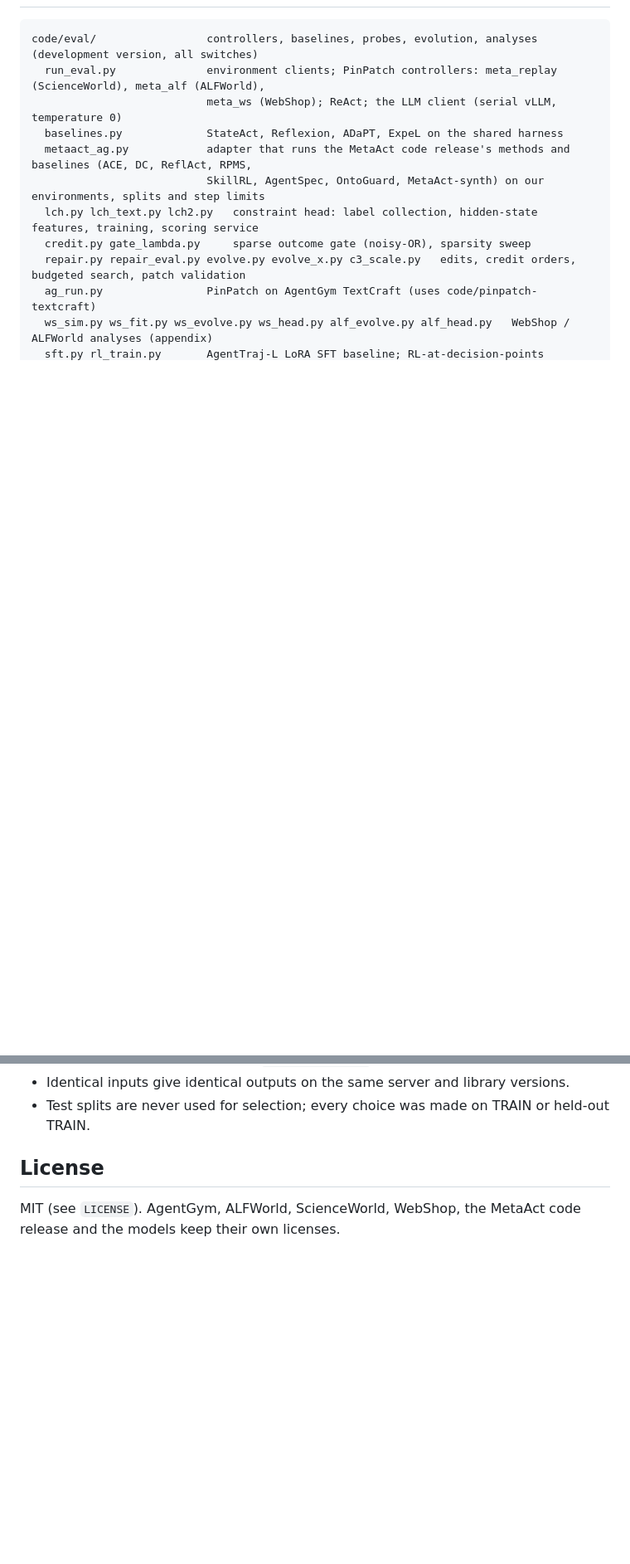
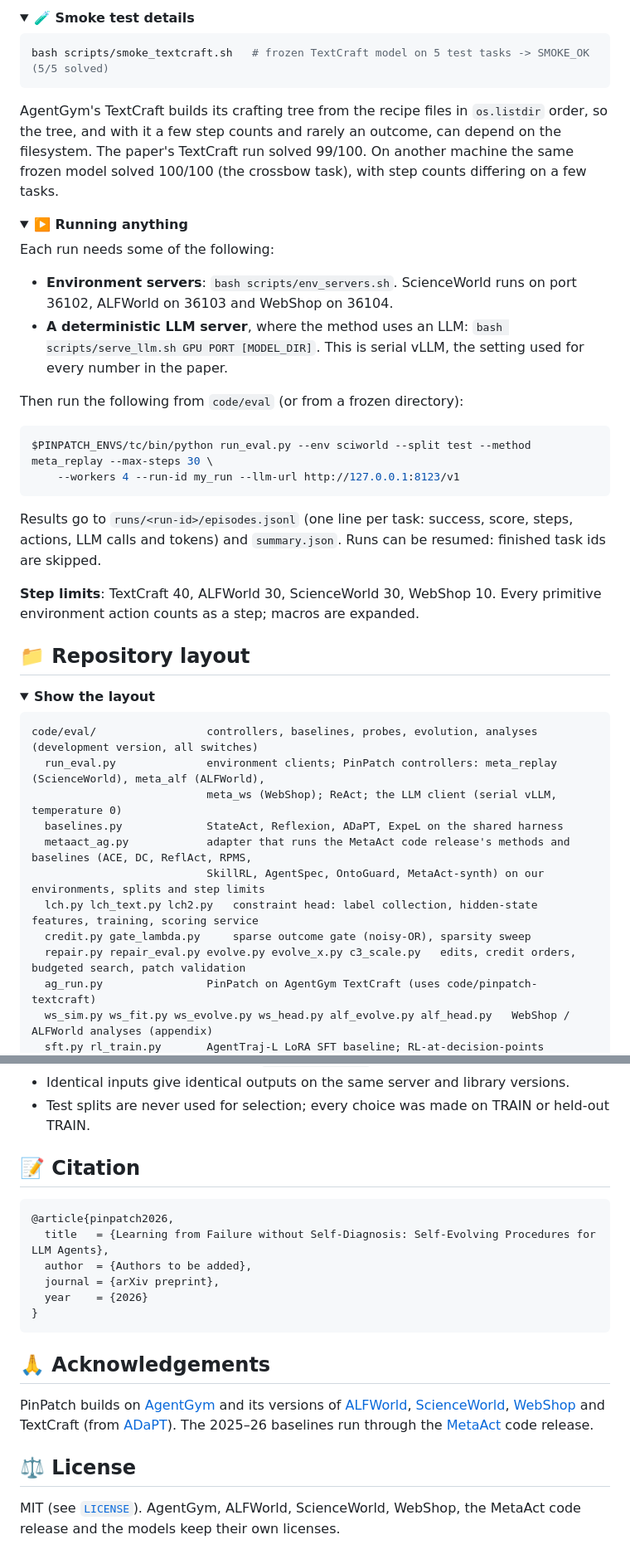
Before and after one commit to BaiCubed/PinPatch, a Markdown page: README.md, 2 parts joined by grey strips. Shown at 83% size. Rendered like a GitHub page; folded sections open; blank space fills up the shorter version.

Commit message:
README: animated banner, figures, result charts, collapsible reproduction guide

````diff
--- a/README.md
+++ b/README.md
@@ -17,3 +114,40 @@ All runs use the AgentGym versions of TextCraft, ALFWorld, ScienceWorld and WebS
+</details>
+
+<details>
+<summary><b>🧪 Smoke test details</b></summary>
+
+```bash
+bash scripts/smoke_textcraft.sh   # frozen TextCraft model on 5 test tasks -> SMOKE_OK (5/5 solved)
+```
+
+AgentGym's TextCraft builds its crafting tree from the recipe files in `os.listdir` order, so the tree, and with it a few step counts and rarely an outcome, can depend on the filesystem. The paper's TextCraft run solved 99/100. On another machine the same frozen model solved 100/100 (the crossbow task), with step counts differing on a few tasks.
+
+</details>
+
+<details>
+<summary><b>▶️ Running anything</b></summary>
+
+Each run needs some of the following:
+- **Environment servers**: `bash scripts/env_servers.sh`. ScienceWorld runs on port 36102, ALFWorld on 36103 and WebShop on 36104.
+- **A deterministic LLM server**, where the method uses an LLM: `bash scripts/serve_llm.sh GPU PORT [MODEL_DIR]`. This is serial vLLM, the setting used for every number in the paper.
+
+Then run the following from `code/eval` (or from a frozen directory):
+
+```bash
+$PINPATCH_ENVS/tc/bin/python run_eval.py --env sciworld --split test --method meta_replay --max-steps 30 \
+    --workers 4 --run-id my_run --llm-url http://127.0.0.1:8123/v1
+```
+
+Results go to `runs/<run-id>/episodes.jsonl` (one line per task: success, score, steps, actions, LLM calls and tokens) and `summary.json`. Runs can be resumed: finished task ids are skipped.
+
+**Step limits**: TextCraft 40, ALFWorld 30, ScienceWorld 30, WebShop 10. Every primitive environment action counts as a step; macros are expanded.
+
+</details>
+
+## 📁 Repository layout
+
+<details>
+<summary><b>Show the layout</b></summary>
 
 ```
 code/eval/                 controllers, baselines, probes, evolution, analyses (development version, all switches)
@@ -127,6 +221,23 @@ The scripts in `scripts/experiments/` are the ones we ran, with server paths rep
 - Identical inputs give identical outputs on the same server and library versions.
 - Test splits are never used for selection; every choice was made on TRAIN or held-out TRAIN.
 
-## License
+</details>
 
-MIT (see `LICENSE`). AgentGym, ALFWorld, ScienceWorld, WebShop, the MetaAct code release and the models keep their own licenses.
+## 📝 Citation
+
+```bibtex
+@article{pinpatch2026,
+  title   = {Learning from Failure without Self-Diagnosis: Self-Evolving Procedures for LLM Agents},
+  author  = {Authors to be added},
+  journal = {arXiv preprint},
+  year    = {2026}
+}
+```
+
+## 🙏 Acknowledgements
+
+PinPatch builds on [AgentGym](https://github.com/WooooDyy/AgentGym) and its versions of [ALFWorld](https://github.com/alfworld/alfworld), [ScienceWorld](https://github.com/allenai/ScienceWorld), [WebShop](https://github.com/princeton-nlp/WebShop) and TextCraft (from [ADaPT](https://github.com/archiki/ADaPT)). The 2025–26 baselines run through the [MetaAct](https://github.com/BaiCubed/MetaAct) code release.
+
+## ⚖️ License
+
+MIT (see [`LICENSE`](LICENSE)). AgentGym, ALFWorld, ScienceWorld, WebShop, the MetaAct code release and the models keep their own licenses.
````
Also changed, not shown: other parts of README.md (+120 -63 lines), assets/overview.png (added), assets/teaser.png (added), 11 other files.
